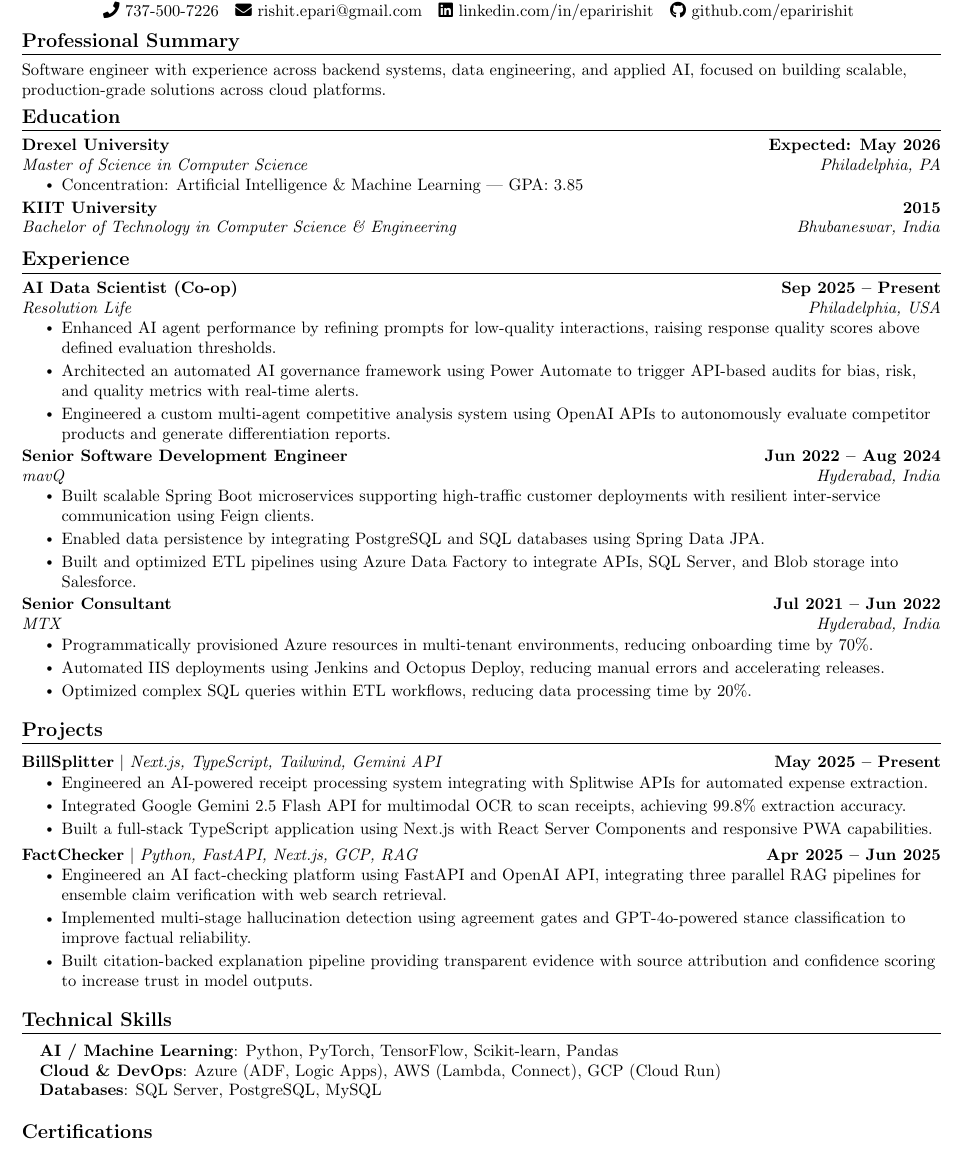
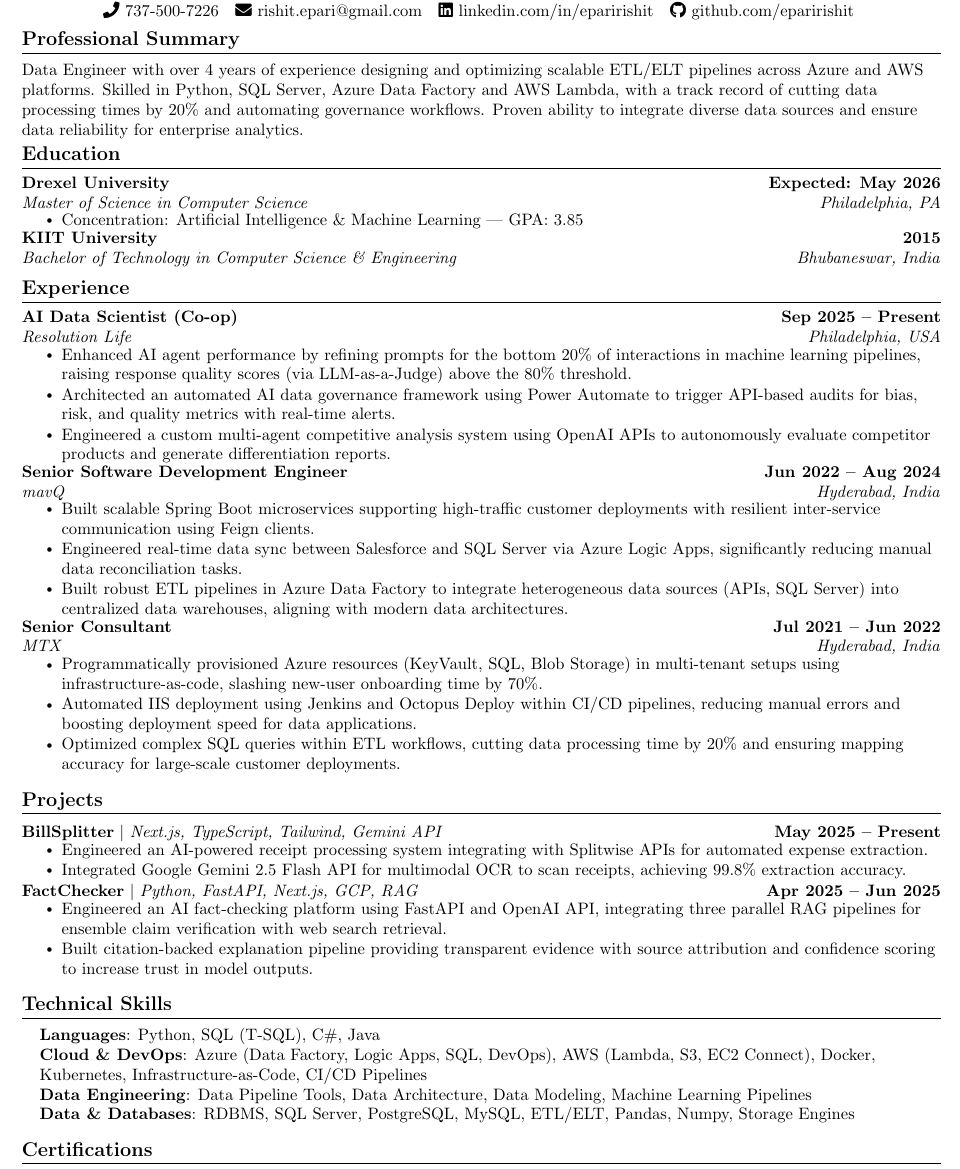
Before and after one commit to eparirishit/latex-resume, a LaTeX document (2025/12/25/C1_68eb8d0676a1db7c59860d44.tex): part of the page, cut so that both start at the same text. Compiled offline with pdfLaTeX.

Commit message:
Revise resume content

```diff
--- a/2025/12/25/C1_68eb8d0676a1db7c59860d44.tex
+++ b/2025/12/25/C1_68eb8d0676a1db7c59860d44.tex
@@ -92,7 +98,7 @@
 %-----------SUMMARY-----------
 \section{Professional Summary}
 \small{
-Software engineer with experience across backend systems, data engineering, and applied AI, focused on building scalable, production-grade solutions across cloud platforms.
+Data Engineer with over 4 years of experience designing and optimizing scalable ETL/ELT pipelines across Azure and AWS platforms. Skilled in Python, SQL Server, Azure Data Factory and AWS Lambda, with a track record of cutting data processing times by 20\% and automating governance workflows. Proven ability to integrate diverse data sources and ensure data reliability for enterprise analytics.
 }
 \vspace{-10pt}
 
@@ -118,8 +124,8 @@
     {AI Data Scientist (Co-op)}{Sep 2025 -- Present}
     {Resolution Life}{Philadelphia, USA}
     \resumeItemListStart
-        \resumeItem{Enhanced AI agent performance by refining prompts for low-quality interactions, raising response quality scores above defined evaluation thresholds.}
-        \resumeItem{Architected an automated AI governance framework using Power Automate to trigger API-based audits for bias, risk, and quality metrics with real-time alerts.}
+        \resumeItem{Enhanced AI agent performance by refining prompts for the bottom 20\% of interactions in machine learning pipelines, raising response quality scores (via LLM-as-a-Judge) above the 80\% threshold.}
+        \resumeItem{Architected an automated AI data governance framework using Power Automate to trigger API-based audits for bias, risk, and quality metrics with real-time alerts.}
         \resumeItem{Engineered a custom multi-agent competitive analysis system using OpenAI APIs to autonomously evaluate competitor products and generate differentiation reports.}
     \resumeItemListEnd
 
@@ -128,17 +134,17 @@
     {mavQ}{Hyderabad, India}
     \resumeItemListStart
         \resumeItem{Built scalable Spring Boot microservices supporting high-traffic customer deployments with resilient inter-service communication using Feign clients.}
-        \resumeItem{Enabled data persistence by integrating PostgreSQL and SQL databases using Spring Data JPA.}
-        \resumeItem{Built and optimized ETL pipelines using Azure Data Factory to integrate APIs, SQL Server, and Blob storage into Salesforce.}
+        \resumeItem{Engineered real-time data sync between Salesforce and SQL Server via Azure Logic Apps, significantly reducing manual data reconciliation tasks.}
+        \resumeItem{Built robust ETL pipelines in Azure Data Factory to integrate heterogeneous data sources (APIs, SQL Server) into centralized data warehouses, aligning with modern data architectures.}
     \resumeItemListEnd
 
   \resumeSubheading
     {Senior Consultant}{Jul 2021 -- Jun 2022}
     {MTX}{Hyderabad, India}
     \resumeItemListStart
-        \resumeItem{Programmatically provisioned Azure resources in multi-tenant environments, reducing onboarding time by 70\%.}
-        \resumeItem{Automated IIS deployments using Jenkins and Octopus Deploy, reducing manual errors and accelerating releases.}
-        \resumeItem{Optimized complex SQL queries within ETL workflows, reducing data processing time by 20\%.}
+        \resumeItem{Programmatically provisioned Azure resources (KeyVault, SQL, Blob Storage) in multi-tenant setups using infrastructure-as-code, slashing new-user onboarding time by 70\%.}
+        \resumeItem{Automated IIS deployment using Jenkins and Octopus Deploy within CI/CD pipelines, reducing manual errors and boosting deployment speed for data applications.}
+        \resumeItem{Optimized complex SQL queries within ETL workflows, cutting data processing time by 20\% and ensuring mapping accuracy for large-scale customer deployments.}
     \resumeItemListEnd
 \resumeSubHeadingListEnd
 
@@ -150,14 +156,14 @@
     \resumeItemListStart
         \resumeItem{Engineered an AI-powered receipt processing system integrating with Splitwise APIs for automated expense extraction.}
         \resumeItem{Integrated Google Gemini 2.5 Flash API for multimodal OCR to scan receipts, achieving 99.8\% extraction accuracy.}
-        \resumeItem{Built a full-stack TypeScript application using Next.js with React Server Components and responsive PWA capabilities.}
+        % \resumeItem{Built a full-stack TypeScript application using Next.js with React Server Components and responsive PWA capabilities.}
     \resumeItemListEnd
 
   \resumeProjectHeading
     {\textbf{FactChecker} $|$ \emph{Python, FastAPI, Next.js, GCP, RAG}}{Apr 2025 -- Jun 2025}
     \resumeItemListStart
         \resumeItem{Engineered an AI fact-checking platform using FastAPI and OpenAI API, integrating three parallel RAG pipelines for ensemble claim verification with web search retrieval.}
-        \resumeItem{Implemented multi-stage hallucination detection using agreement gates and GPT-4o-powered stance classification to improve factual reliability.}
+        % \resumeItem{Implemented multi-stage hallucination detection using agreement gates and GPT-4o-powered stance classification to improve factual reliability.}
         \resumeItem{Built citation-backed explanation pipeline providing transparent evidence with source attribution and confidence scoring to increase trust in model outputs.}
     \resumeItemListEnd
 \resumeSubHeadingListEnd
@@ -166,9 +172,10 @@
 \section{Technical Skills}
 \begin{itemize}[leftmargin=0.15in, label={}]
   \small{\item{
-    \textbf{AI / Machine Learning}{: Python, PyTorch, TensorFlow, Scikit-learn, Pandas} \\
-    \textbf{Cloud \& DevOps}{: Azure (ADF, Logic Apps), AWS (Lambda, Connect), GCP (Cloud Run)} \\
-    \textbf{Databases}{: SQL Server, PostgreSQL, MySQL} \\
+    \textbf{Languages}{: Python, SQL (T-SQL), C\#, Java} \\
+    \textbf{Cloud \& DevOps}{: Azure (Data Factory, Logic Apps, SQL, DevOps), AWS (Lambda, S3, EC2 Connect), Docker, Kubernetes, Infrastructure-as-Code, CI/CD Pipelines} \\
+    \textbf{Data Engineering}{: Data Pipeline Tools, Data Architecture, Data Modeling, Machine Learning Pipelines} \\
+    \textbf{Data \& Databases}{: RDBMS, SQL Server, PostgreSQL, MySQL, ETL/ELT, Pandas, Numpy, Storage Engines} \\
   }}
 \end{itemize}
 \vspace{-10pt}
```
Also changed, not shown: 2025/12/25/C1_68eb8d0676a1db7c59860d44.tex (6 more changed lines).
